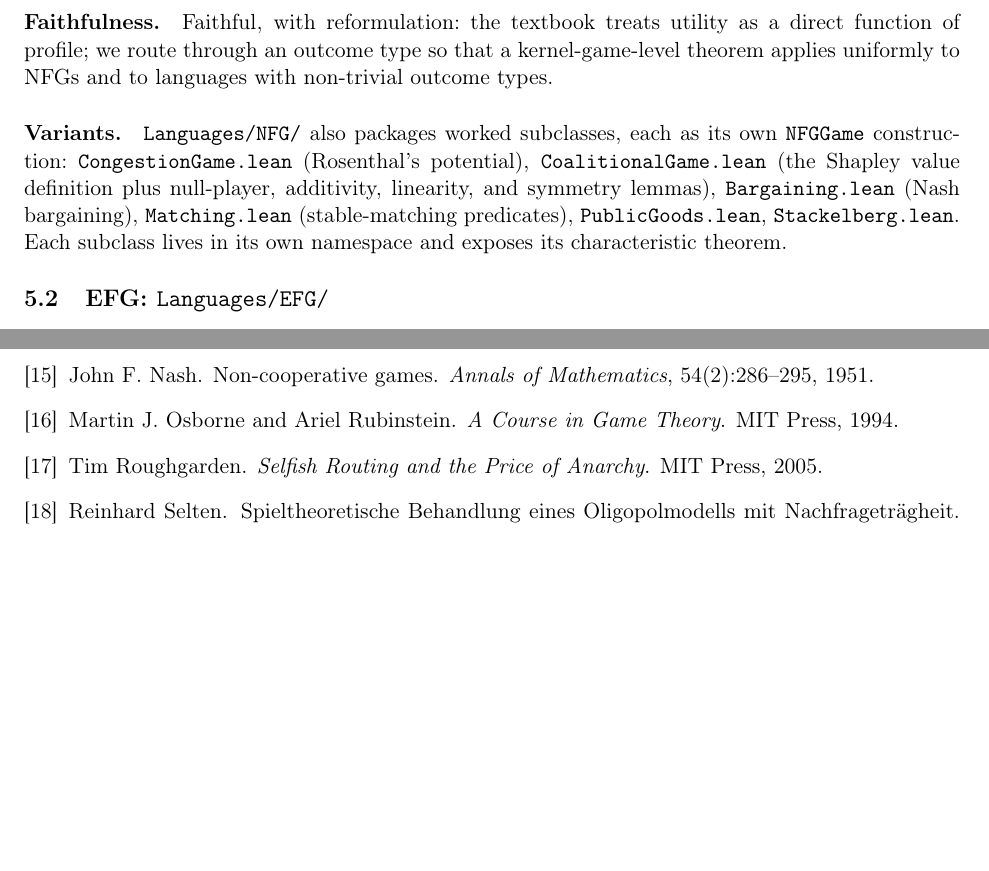
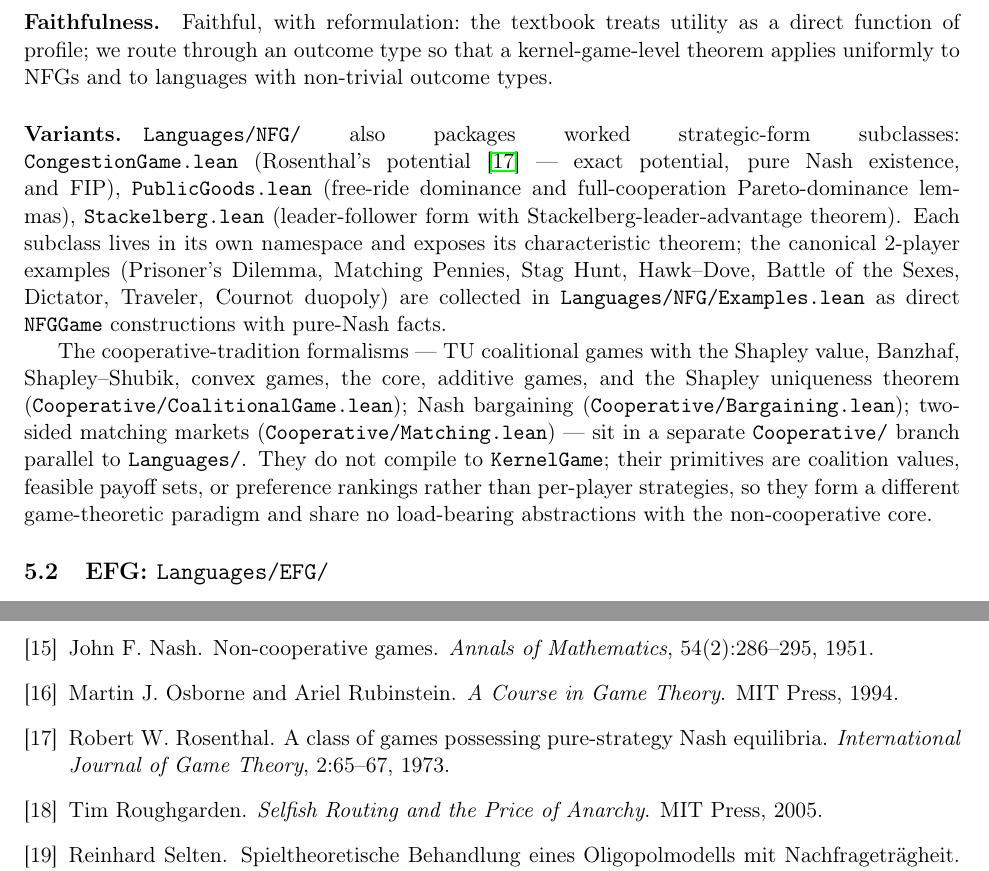
Before and after one commit to elazarg/GameTheory, a LaTeX paper (latex/supplement.tex): two parts of pages 17 and 30 of 30 before the commit and two parts of pages 17 and 30 of 31 after it, joined at a grey line, cut so that both start at the same text, the shorter picture padded with empty space. Compiled offline with pdfLaTeX.

Commit message:
Supplement: update NFG Variants paragraph for the Cooperative reorganization
The NFG-subclasses paragraph in the languages section of the
Definitional Supplement was claiming \TT{CoalitionalGame.lean},
\TT{Bargaining.lean}, \TT{Matching.lean} live under
\TT{Languages/NFG/}. They have since moved to
\TT{Cooperative/} as a separate paradigm.

Rewrite: list the strategic-form subclasses (CongestionGame,
PublicGoods, Stackelberg) and the expanded 2-player Examples
catalogue, and add a paragraph naming the cooperative-branch
contents (including the new Shapley uniqueness theorem,
Banzhaf, Shapley-Shubik, convex games, core, additive games)
with the structural note that they don't compile to KernelGame.

Supplement rebuilds clean (31 pages).

Co-Authored-By: Claude Opus 4.7 (1M context) <noreply@anthropic.com>

```diff
--- a/latex/supplement.tex
+++ b/latex/supplement.tex
@@ -1094,15 +1094,31 @@ that a kernel-game-level theorem applies uniformly to NFGs and to
 languages with non-trivial outcome types.
 
 \Variants
-\TT{Languages/NFG/} also packages worked subclasses, each as its
-own \TT{NFGGame} construction:\ \TT{CongestionGame.lean}
-(Rosenthal's potential), \TT{CoalitionalGame.lean} (the Shapley
-value definition plus null-player, additivity, linearity, and
-symmetry lemmas),
-\TT{Bargaining.lean} (Nash bargaining), \TT{Matching.lean}
-(stable-matching predicates), \TT{PublicGoods.lean},
-\TT{Stackelberg.lean}.  Each subclass lives in its own namespace
-and exposes its characteristic theorem.
+\TT{Languages/NFG/} also packages worked strategic-form
+subclasses:\ \TT{CongestionGame.lean} (Rosenthal's potential
+\citep{Rosenthal1973} — exact potential, pure Nash existence,
+and FIP), \TT{PublicGoods.lean} (free-ride dominance and
+full-cooperation Pareto-dominance lemmas), \TT{Stackelberg.lean}
+(leader-follower form with Stackelberg-leader-advantage theorem).
+Each subclass lives in its own namespace and exposes its
+characteristic theorem; the canonical 2-player examples
+(Prisoner's Dilemma, Matching Pennies, Stag Hunt, Hawk--Dove,
+Battle of the Sexes, Dictator, Traveler, Cournot duopoly) are
+collected in \TT{Languages/NFG/Examples.lean} as direct
+\TT{NFGGame} constructions with pure-Nash facts.
+
+The cooperative-tradition formalisms — TU coalitional games with
+the Shapley value, Banzhaf, Shapley--Shubik, convex games, the
+core, additive games, and the Shapley uniqueness theorem
+(\TT{Cooperative/CoalitionalGame.lean}); Nash bargaining
+(\TT{Cooperative/Bargaining.lean}); two-sided matching markets
+(\TT{Cooperative/Matching.lean}) — sit in a separate
+\TT{Cooperative/} branch parallel to \TT{Languages/}.  They do
+not compile to \TT{KernelGame}; their primitives are coalition
+values, feasible payoff sets, or preference rankings rather than
+per-player strategies, so they form a different game-theoretic
+paradigm and share no load-bearing abstractions with the
+non-cooperative core.
 
 \subsection{EFG: \texttt{Languages/EFG/}}
 \label{sec:supp:efg}\label{def:EFG.InfoStructure}\label{def:EFG.GameTree}\label{def:EFG.EFGGame}\label{def:EFG.evalDist}
```
Also changed, not shown: latex/supplement.pdf.
